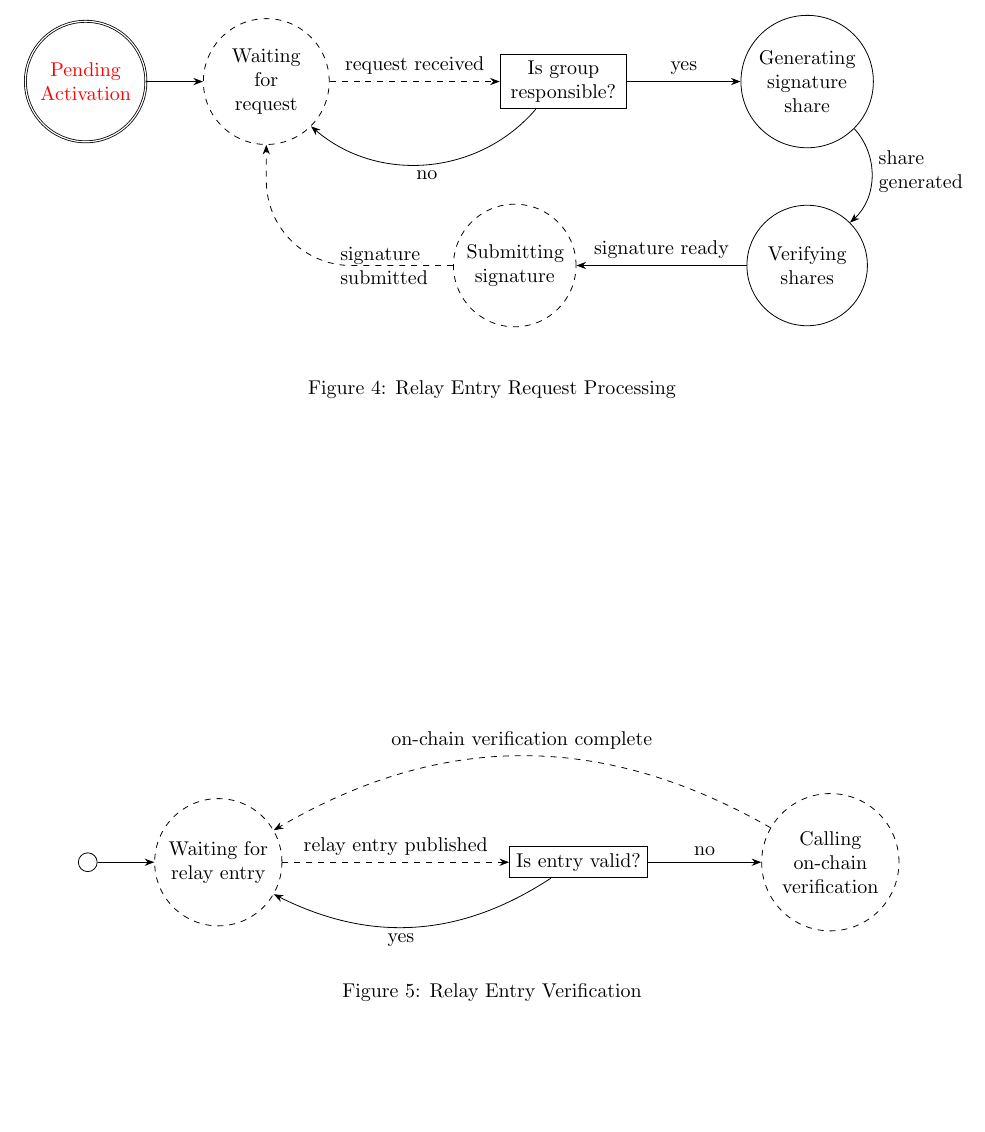
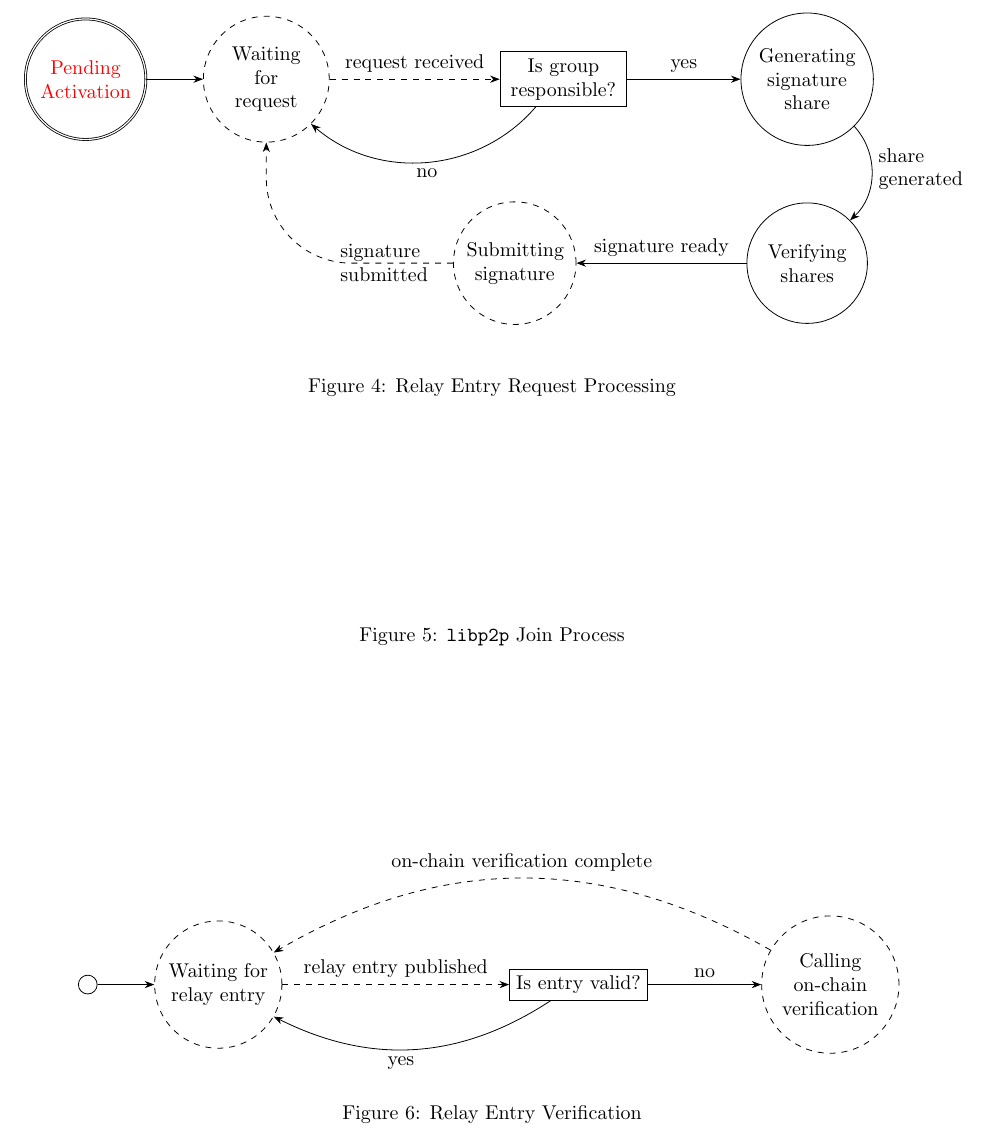
Before and after one commit to keep-network/keep-core, a LaTeX document (docs/relay-states.tex, which reads docs/img-src/libp2p-join.tikz): part of page 4 of 4, cut so that both start at the same text, the shorter picture padded with empty space. Compiled offline with pdfLaTeX.

Commit message:
Add libp2p join diagram stub.

```diff
--- /dev/null
+++ b/docs/img-src/libp2p-join.tikz
@@ -0,0 +1,4 @@
+% !TEX root = ../relay-states.tex
+\tikz{
+
+}
--- a/docs/relay-states.tex
+++ b/docs/relay-states.tex
@@ -115,6 +115,13 @@ what is going on within these states or decisions.
 
 \begin{figure}
   \centering
+  \input{img-src/libp2p-join.tikz}
+
+  \caption{\label{fig:libp2p-join}{\tt libp2p} Join Process}
+\end{figure}
+
+\begin{figure}
+  \centering
   \input{img-src/relay-entry-verification.tikz}
 
   \caption{\label{fig:relay-entry-verification}Relay Entry Verification}
```
